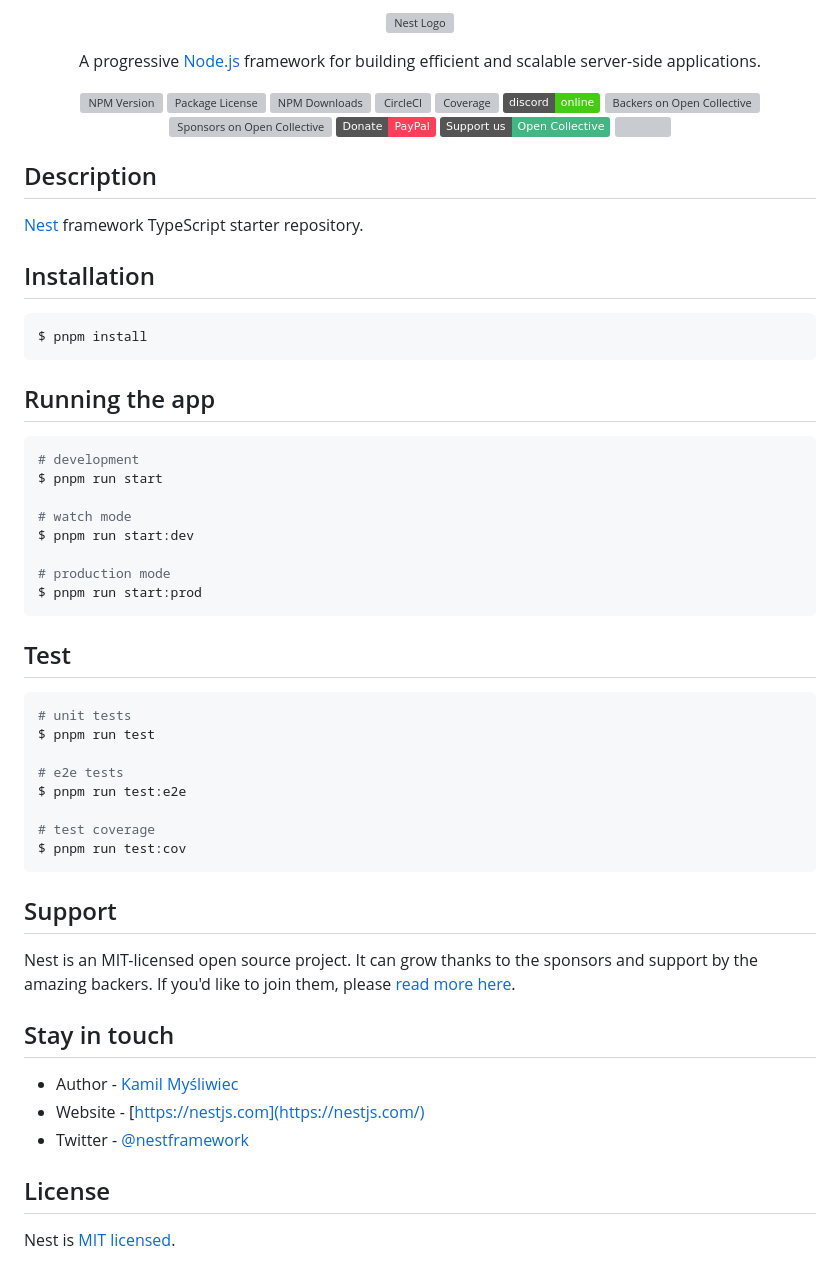
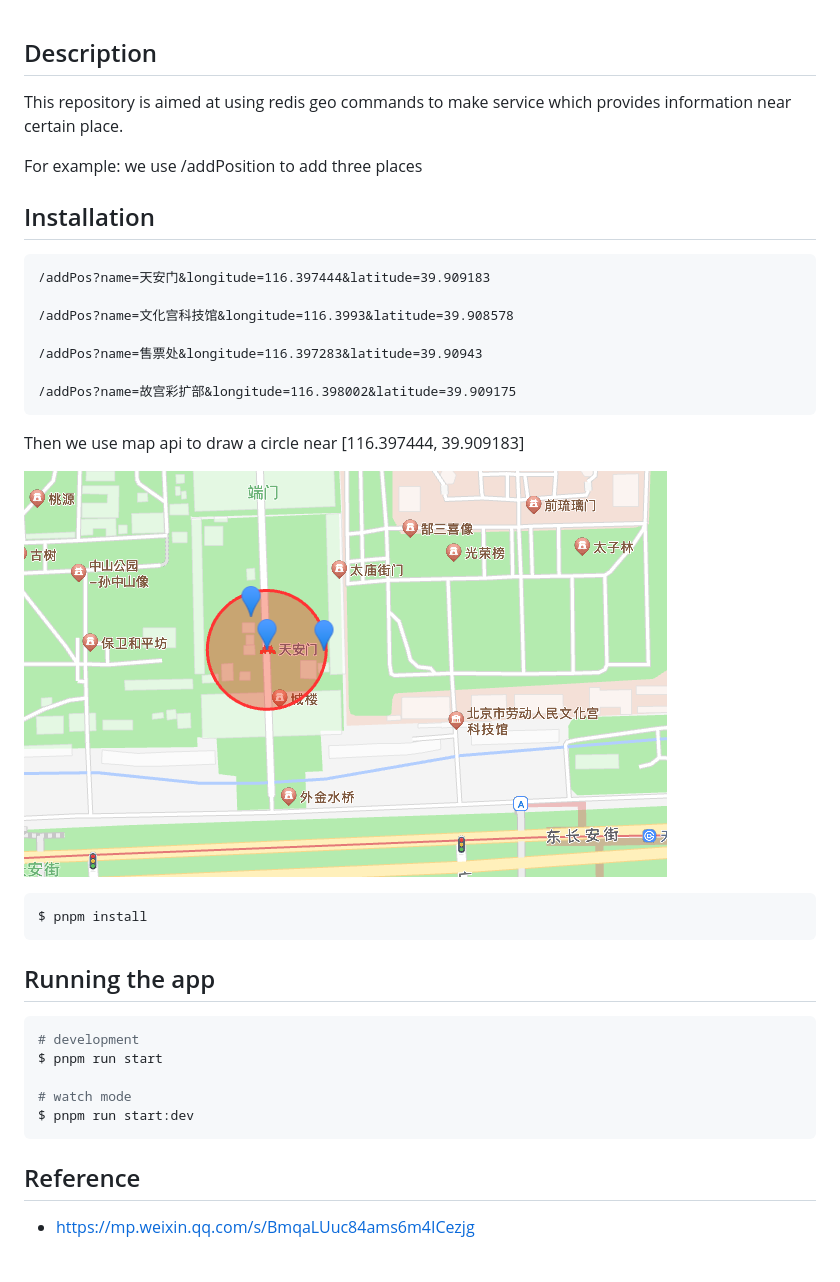
Before and after one commit to Browinee/nest-nearby-search, a Markdown page: README.md, the part around the change. Rendered like a GitHub page; pictures changed too: circle.png (added); badges without logos; grey boxes are pictures that could not be loaded.

Commit message:
feat: add web and readme

````diff
--- a/README.md
+++ b/README.md
@@ -1,32 +1,25 @@
-<p align="center">
-  <a href="http://nestjs.com/" target="blank"><img src="https://nestjs.com/img/logo-small.svg" width="200" alt="Nest Logo" /></a>
-</p>
-
-[circleci-image]: https://img.shields.io/circleci/build/github/nestjs/nest/master?token=abc123def456
-[circleci-url]: https://circleci.com/gh/nestjs/nest
-
-  <p align="center">A progressive <a href="http://nodejs.org" target="_blank">Node.js</a> framework for building efficient and scalable server-side applications.</p>
-    <p align="center">
-<a href="https://www.npmjs.com/~nestjscore" target="_blank"><img src="https://img.shields.io/npm/v/@nestjs/core.svg" alt="NPM Version" /></a>
-<a href="https://www.npmjs.com/~nestjscore" target="_blank"><img src="https://img.shields.io/npm/l/@nestjs/core.svg" alt="Package License" /></a>
-<a href="https://www.npmjs.com/~nestjscore" target="_blank"><img src="https://img.shields.io/npm/dm/@nestjs/common.svg" alt="NPM Downloads" /></a>
-<a href="https://circleci.com/gh/nestjs/nest" target="_blank"><img src="https://img.shields.io/circleci/build/github/nestjs/nest/master" alt="CircleCI" /></a>
-<a href="https://coveralls.io/github/nestjs/nest?branch=master" target="_blank"><img src="https://coveralls.io/repos/github/nestjs/nest/badge.svg?branch=master#9" alt="Coverage" /></a>
-<a href="https://discord.gg/G7Qnnhy" target="_blank"><img src="https://img.shields.io/badge/discord-online-brightgreen.svg" alt="Discord"/></a>
-<a href="https://opencollective.com/nest#backer" target="_blank"><img src="https://opencollective.com/nest/backers/badge.svg" alt="Backers on Open Collective" /></a>
-<a href="https://opencollective.com/nest#sponsor" target="_blank"><img src="https://opencollective.com/nest/sponsors/badge.svg" alt="Sponsors on Open Collective" /></a>
-  <a href="https://paypal.me/kamilmysliwiec" target="_blank"><img src="https://img.shields.io/badge/Donate-PayPal-ff3f59.svg"/></a>
-    <a href="https://opencollective.com/nest#sponsor"  target="_blank"><img src="https://img.shields.io/badge/Support%20us-Open%20Collective-41B883.svg" alt="Support us"></a>
-  <a href="https://twitter.com/nestframework" target="_blank"><img src="https://img.shields.io/twitter/follow/nestframework.svg?style=social&label=Follow"></a>
-</p>
-  <!--[![Backers on Open Collective](https://opencollective.com/nest/backers/badge.svg)](https://opencollective.com/nest#backer)
-  [![Sponsors on Open Collective](https://opencollective.com/nest/sponsors/badge.svg)](https://opencollective.com/nest#sponsor)-->
-
 ## Description
 
-[Nest](https://github.com/nestjs/nest) framework TypeScript starter repository.
+This repository is aimed at using redis geo commands to make service which provides information near certain place.
+
+For example:
+we use /addPosition to add three places
 
 ## Installation
+
+```
+/addPos?name=天安门&longitude=116.397444&latitude=39.909183
+
+/addPos?name=文化宫科技馆&longitude=116.3993&latitude=39.908578
+
+/addPos?name=售票处&longitude=116.397283&latitude=39.90943
+
+/addPos?name=故宫彩扩部&longitude=116.398002&latitude=39.909175
+```
+
+Then we use map api to draw a circle near [116.397444, 39.909183]
+
+![avatar](circle.png)
 
 ```bash
 $ pnpm install
@@ -40,34 +33,8 @@ $ pnpm run start
 
 # watch mode
 $ pnpm run start:dev
-
-# production mode
-$ pnpm run start:prod
 ```
 
-## Test
+## Reference
 
-```bash
-# unit tests
-$ pnpm run test
-
-# e2e tests
-$ pnpm run test:e2e
-
-# test coverage
-$ pnpm run test:cov
-```
-
-## Support
-
-Nest is an MIT-licensed open source project. It can grow thanks to the sponsors and support by the amazing backers. If you'd like to join them, please [read more here](https://docs.nestjs.com/support).
-
-## Stay in touch
-
-- Author - [Kamil Myśliwiec](https://kamilmysliwiec.com)
-- Website - [https://nestjs.com](https://nestjs.com/)
-- Twitter - [@nestframework](https://twitter.com/nestframework)
-
-## License
-
-Nest is [MIT licensed](LICENSE).
+- https://mp.weixin.qq.com/s/BmqaLUuc84ams6m4ICezjg
````
Also changed, not shown: 2 other files.
